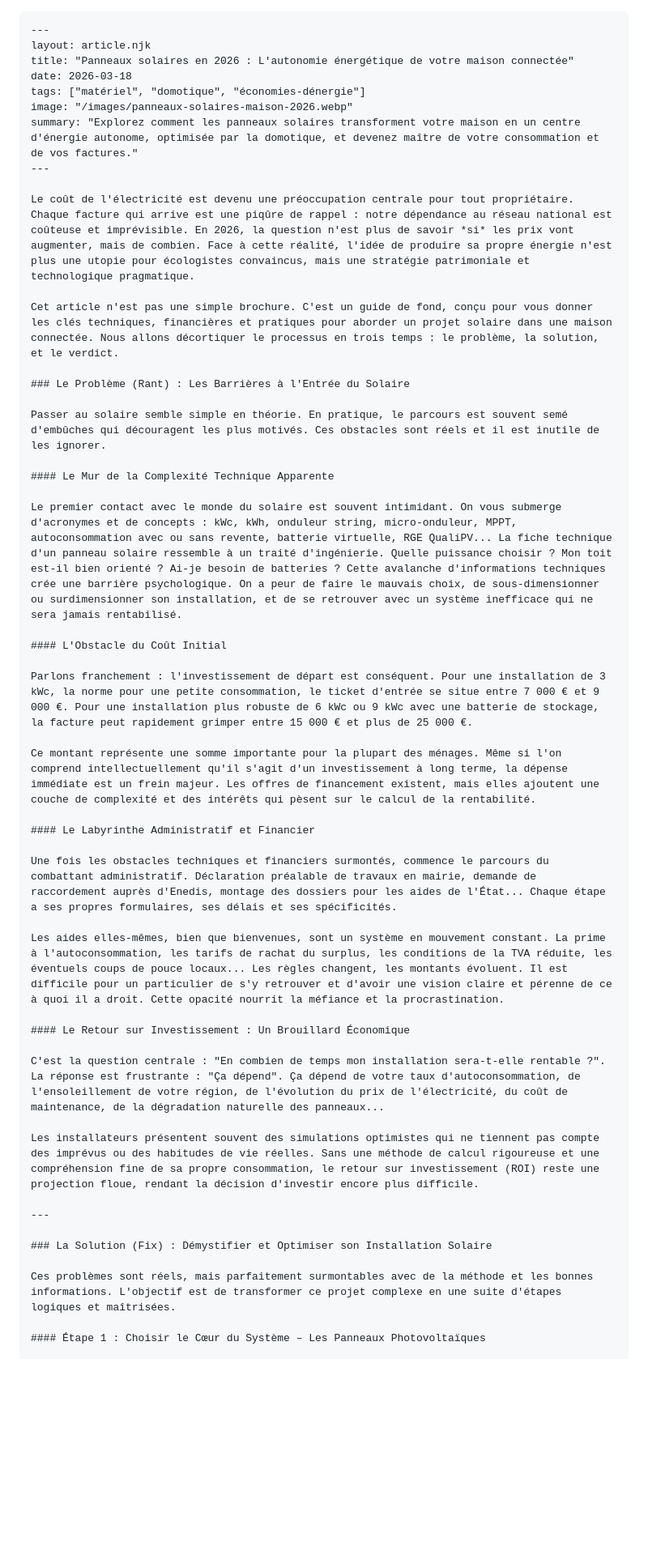
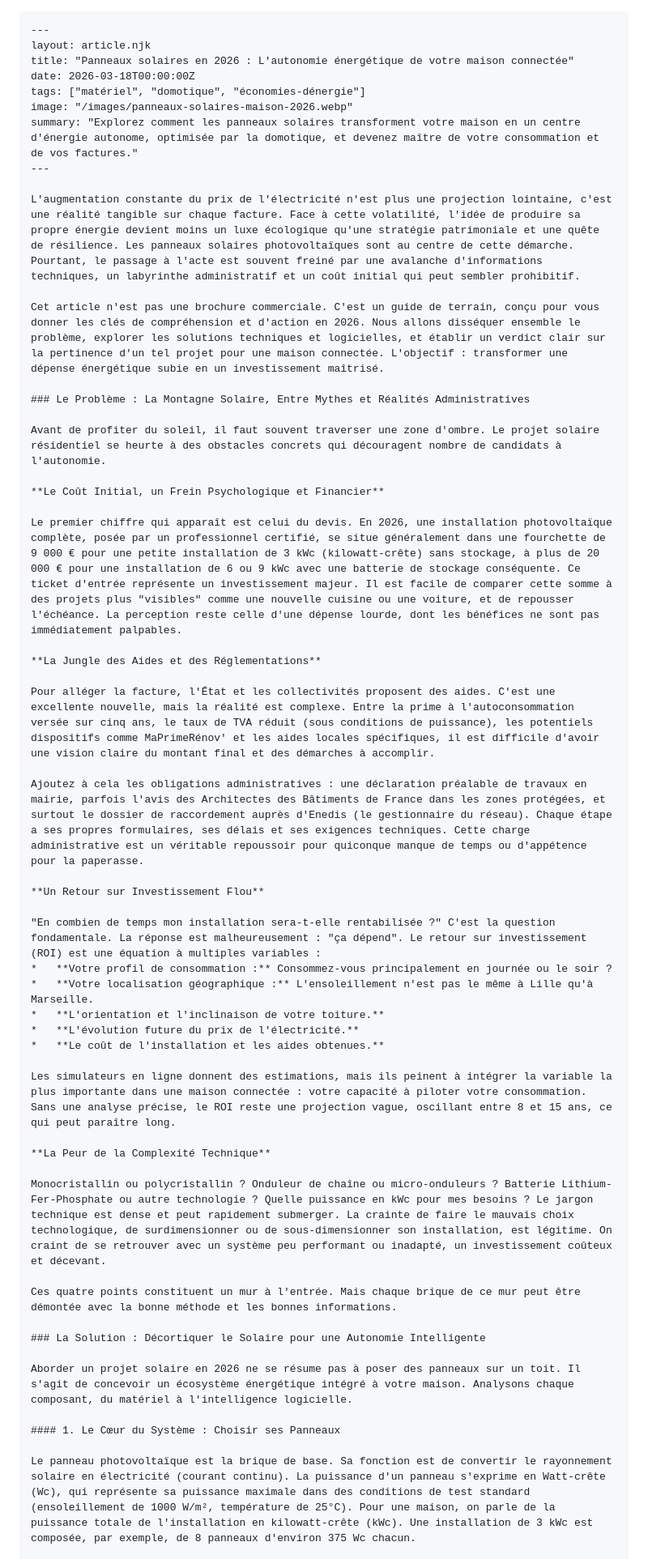
Before and after one commit to foutoirconnecte/blog-foutoir-connecte, a Markdown page: articles/panneaux-solaires-maison-2026.md, the part around one of its changes. Shown at 81% size. GitHub-like rendering; blank space fills up the shorter version.

```diff
--- a/articles/panneaux-solaires-maison-2026.md
+++ b/articles/panneaux-solaires-maison-2026.md
@@ -2,47 +2,52 @@
 ---
 layout: article.njk
 title: "Panneaux solaires en 2026 : L'autonomie énergétique de votre maison connectée"
-date: 2026-03-18
+date: 2026-03-18T00:00:00Z
 tags: ["matériel", "domotique", "économies-dénergie"]
 image: "/images/panneaux-solaires-maison-2026.webp"
 summary: "Explorez comment les panneaux solaires transforment votre maison en un centre d'énergie autonome, optimisée par la domotique, et devenez maître de votre consommation et de vos factures."
 ---
 
-Le coût de l'électricité est devenu une préoccupation centrale pour tout propriétaire. Chaque facture qui arrive est une piqûre de rappel : notre dépendance au réseau national est coûteuse et imprévisible. En 2026, la question n'est plus de savoir *si* les prix vont augmenter, mais de combien. Face à cette réalité, l'idée de produire sa propre énergie n'est plus une utopie pour écologistes convaincus, mais une stratégie patrimoniale et technologique pragmatique.
+L'augmentation constante du prix de l'électricité n'est plus une projection lointaine, c'est une réalité tangible sur chaque facture. Face à cette volatilité, l'idée de produire sa propre énergie devient moins un luxe écologique qu'une stratégie patrimoniale et une quête de résilience. Les panneaux solaires photovoltaïques sont au centre de cette démarche. Pourtant, le passage à l'acte est souvent freiné par une avalanche d'informations techniques, un labyrinthe administratif et un coût initial qui peut sembler prohibitif.
 
-Cet article n'est pas une simple brochure. C'est un guide de fond, conçu pour vous donner les clés techniques, financières et pratiques pour aborder un projet solaire dans une maison connectée. Nous allons décortiquer le processus en trois temps : le problème, la solution, et le verdict.
+Cet article n'est pas une brochure commerciale. C'est un guide de terrain, conçu pour vous donner les clés de compréhension et d'action en 2026. Nous allons disséquer ensemble le problème, explorer les solutions techniques et logicielles, et établir un verdict clair sur la pertinence d'un tel projet pour une maison connectée. L'objectif : transformer une dépense énergétique subie en un investissement maîtrisé.
 
-### Le Problème (Rant) : Les Barrières à l'Entrée du Solaire
+### Le Problème : La Montagne Solaire, Entre Mythes et Réalités Administratives
 
-Passer au solaire semble simple en théorie. En pratique, le parcours est souvent semé d'embûches qui découragent les plus motivés. Ces obstacles sont réels et il est inutile de les ignorer.
+Avant de profiter du soleil, il faut souvent traverser une zone d'ombre. Le projet solaire résidentiel se heurte à des obstacles concrets qui découragent nombre de candidats à l'autonomie.
 
-#### Le Mur de la Complexité Technique Apparente
+**Le Coût Initial, un Frein Psychologique et Financier**
 
-Le premier contact avec le monde du solaire est souvent intimidant. On vous submerge d'acronymes et de concepts : kWc, kWh, onduleur string, micro-onduleur, MPPT, autoconsommation avec ou sans revente, batterie virtuelle, RGE QualiPV... La fiche technique d'un panneau solaire ressemble à un traité d'ingénierie. Quelle puissance choisir ? Mon toit est-il bien orienté ? Ai-je besoin de batteries ? Cette avalanche d'informations techniques crée une barrière psychologique. On a peur de faire le mauvais choix, de sous-dimensionner ou surdimensionner son installation, et de se retrouver avec un système inefficace qui ne sera jamais rentabilisé.
+Le premier chiffre qui apparaît est celui du devis. En 2026, une installation photovoltaïque complète, posée par un professionnel certifié, se situe généralement dans une fourchette de 9 000 € pour une petite installation de 3 kWc (kilowatt-crête) sans stockage, à plus de 20 000 € pour une installation de 6 ou 9 kWc avec une batterie de stockage conséquente. Ce ticket d'entrée représente un investissement majeur. Il est facile de comparer cette somme à des projets plus "visibles" comme une nouvelle cuisine ou une voiture, et de repousser l'échéance. La perception reste celle d'une dépense lourde, dont les bénéfices ne sont pas immédiatement palpables.
 
-#### L'Obstacle du Coût Initial
+**La Jungle des Aides et des Réglementations**
 
-Parlons franchement : l'investissement de départ est conséquent. Pour une installation de 3 kWc, la norme pour une petite consommation, le ticket d'entrée se situe entre 7 000 € et 9 000 €. Pour une installation plus robuste de 6 kWc ou 9 kWc avec une batterie de stockage, la facture peut rapidement grimper entre 15 000 € et plus de 25 000 €.
+Pour alléger la facture, l'État et les collectivités proposent des aides. C'est une excellente nouvelle, mais la réalité est complexe. Entre la prime à l'autoconsommation versée sur cinq ans, le taux de TVA réduit (sous conditions de puissance), les potentiels dispositifs comme MaPrimeRénov' et les aides locales spécifiques, il est difficile d'avoir une vision claire du montant final et des démarches à accomplir.
 
-Ce montant représente une somme importante pour la plupart des ménages. Même si l'on comprend intellectuellement qu'il s'agit d'un investissement à long terme, la dépense immédiate est un frein majeur. Les offres de financement existent, mais elles ajoutent une couche de complexité et des intérêts qui pèsent sur le calcul de la rentabilité.
+Ajoutez à cela les obligations administratives : une déclaration préalable de travaux en mairie, parfois l'avis des Architectes des Bâtiments de France dans les zones protégées, et surtout le dossier de raccordement auprès d'Enedis (le gestionnaire du réseau). Chaque étape a ses propres formulaires, ses délais et ses exigences techniques. Cette charge administrative est un véritable repoussoir pour quiconque manque de temps ou d'appétence pour la paperasse.
 
-#### Le Labyrinthe Administratif et Financier
+**Un Retour sur Investissement Flou**
 
-Une fois les obstacles techniques et financiers surmontés, commence le parcours du combattant administratif. Déclaration préalable de travaux en mairie, demande de raccordement auprès d'Enedis, montage des dossiers pour les aides de l'État... Chaque étape a ses propres formulaires, ses délais et ses spécificités.
+"En combien de temps mon installation sera-t-elle rentabilisée ?" C'est la question fondamentale. La réponse est malheureusement : "ça dépend". Le retour sur investissement (ROI) est une équation à multiples variables :
+*   **Votre profil de consommation :** Consommez-vous principalement en journée ou le soir ?
+*   **Votre localisation géographique :** L'ensoleillement n'est pas le même à Lille qu'à Marseille.
+*   **L'orientation et l'inclinaison de votre toiture.**
+*   **L'évolution future du prix de l'électricité.**
+*   **Le coût de l'installation et les aides obtenues.**
 
-Les aides elles-mêmes, bien que bienvenues, sont un système en mouvement constant. La prime à l'autoconsommation, les tarifs de rachat du surplus, les conditions de la TVA réduite, les éventuels coups de pouce locaux... Les règles changent, les montants évoluent. Il est difficile pour un particulier de s'y retrouver et d'avoir une vision claire et pérenne de ce à quoi il a droit. Cette opacité nourrit la méfiance et la procrastination.
+Les simulateurs en ligne donnent des estimations, mais ils peinent à intégrer la variable la plus importante dans une maison connectée : votre capacité à piloter votre consommation. Sans une analyse précise, le ROI reste une projection vague, oscillant entre 8 et 15 ans, ce qui peut paraître long.
 
-#### Le Retour sur Investissement : Un Brouillard Économique
+**La Peur de la Complexité Technique**
 
-C'est la question centrale : "En combien de temps mon installation sera-t-elle rentable ?". La réponse est frustrante : "Ça dépend". Ça dépend de votre taux d'autoconsommation, de l'ensoleillement de votre région, de l'évolution du prix de l'électricité, du coût de maintenance, de la dégradation naturelle des panneaux...
+Monocristallin ou polycristallin ? Onduleur de chaîne ou micro-onduleurs ? Batterie Lithium-Fer-Phosphate ou autre technologie ? Quelle puissance en kWc pour mes besoins ? Le jargon technique est dense et peut rapidement submerger. La crainte de faire le mauvais choix technologique, de surdimensionner ou de sous-dimensionner son installation, est légitime. On craint de se retrouver avec un système peu performant ou inadapté, un investissement coûteux et décevant.
 
-Les installateurs présentent souvent des simulations optimistes qui ne tiennent pas compte des imprévus ou des habitudes de vie réelles. Sans une méthode de calcul rigoureuse et une compréhension fine de sa propre consommation, le retour sur investissement (ROI) reste une projection floue, rendant la décision d'investir encore plus difficile.
+Ces quatre points constituent un mur à l'entrée. Mais chaque brique de ce mur peut être démontée avec la bonne méthode et les bonnes informations.
 
----
+### La Solution : Décortiquer le Solaire pour une Autonomie Intelligente
 
-### La Solution (Fix) : Démystifier et Optimiser son Installation Solaire
+Aborder un projet solaire en 2026 ne se résume pas à poser des panneaux sur un toit. Il s'agit de concevoir un écosystème énergétique intégré à votre maison. Analysons chaque composant, du matériel à l'intelligence logicielle.
 
-Ces problèmes sont réels, mais parfaitement surmontables avec de la méthode et les bonnes informations. L'objectif est de transformer ce projet complexe en une suite d'étapes logiques et maîtrisées.
+#### 1. Le Cœur du Système : Choisir ses Panneaux
 
-#### Étape 1 : Choisir le Cœur du Système – Les Panneaux Photovoltaïques
+Le panneau photovoltaïque est la brique de base. Sa fonction est de convertir le rayonnement solaire en électricité (courant continu). La puissance d'un panneau s'exprime en Watt-crête (Wc), qui représente sa puissance maximale dans des conditions de test standard (ensoleillement de 1000 W/m², température de 25°C). Pour une maison, on parle de la puissance totale de l'installation en kilowatt-crête (kWc). Une installation de 3 kWc est composée, par exemple, de 8 panneaux d'environ 375 Wc chacun.
 
```
Also changed, not shown: other parts of articles/panneaux-solaires-maison-2026.md (+81 -83 lines).
